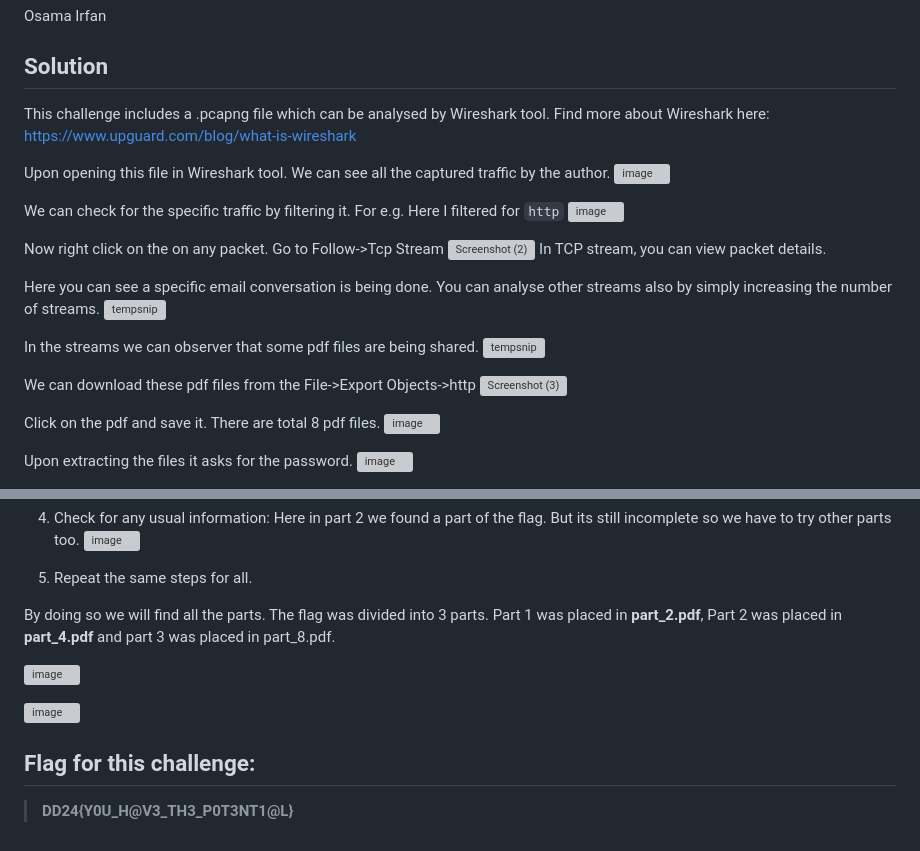
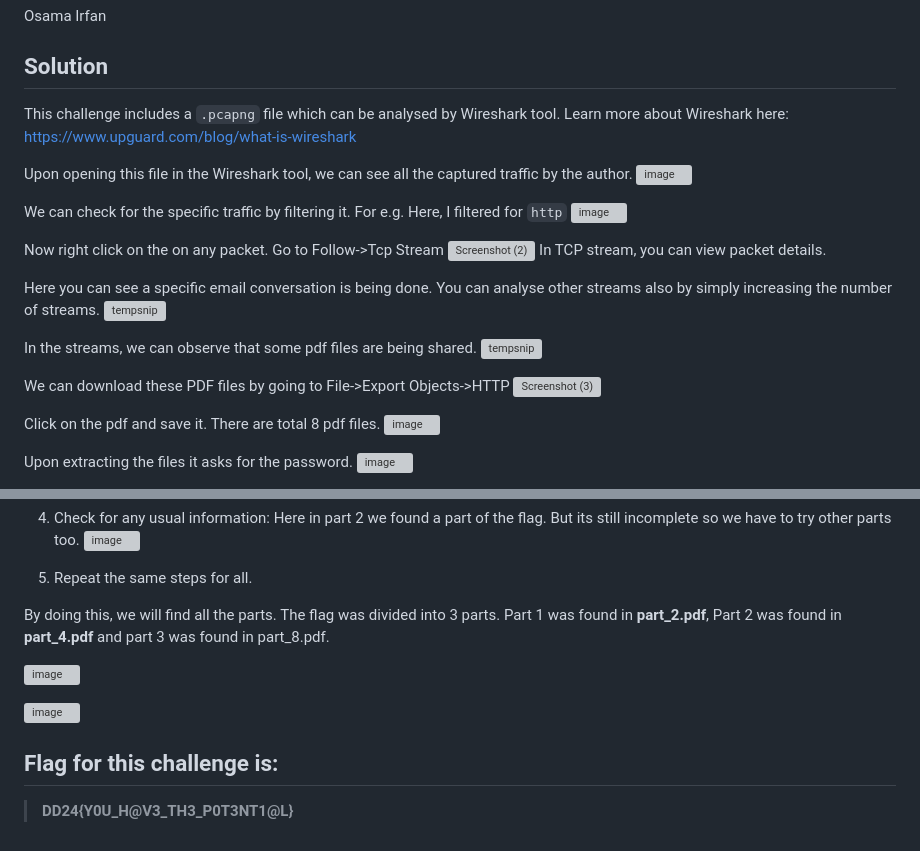
Before and after one commit to Binary-Assassin/DevDay24-CTF-Writeups, a Markdown page: Digital Forensics/Strange/readme.md, 2 parts joined by grey strips. Drawn GitHub-style; grey boxes are pictures that could not be loaded.

```diff
--- a/Digital Forensics/Strange/readme.md
+++ b/Digital Forensics/Strange/readme.md
@@ -10,13 +10,13 @@ Discover the keys, open the gate.
 Osama Irfan
 
 ## Solution
-This challenge includes a .pcapng file which can be analysed by Wireshark tool.
-Find more about Wireshark here: https://www.upguard.com/blog/what-is-wireshark
+This challenge includes a `.pcapng` file which can be analysed by Wireshark tool.
+Learn more about Wireshark here: https://www.upguard.com/blog/what-is-wireshark
 
-Upon opening this file in Wireshark tool. We can see all the captured traffic by the author.
+Upon opening this file in the Wireshark tool, we can see all the captured traffic by the author.
 ![image](https://github.com/0xZainRaza/DevDay24-CTF-Writeups/assets/128910142/e40f7ed2-939d-4aaa-b138-78623e444fcf)
 
-We can check for the specific traffic by filtering it. For e.g. Here I filtered for `http`
+We can check for the specific traffic by filtering it. For e.g. Here, I filtered for `http`
 ![image](https://github.com/0xZainRaza/DevDay24-CTF-Writeups/assets/128910142/b1ea8f86-5023-4386-8baf-39240f042345)
 
 Now right click on the on any packet. Go to Follow->Tcp Stream
@@ -26,10 +26,10 @@ In TCP stream, you can view packet details.
 Here you can see a specific email conversation is being done. You can analyse other streams also by simply increasing the number of streams.
 ![tempsnip](https://github.com/0xZainRaza/DevDay24-CTF-Writeups/assets/128910142/a72ce2d6-282f-4694-90b3-49ac0953a739)
 
-In the streams we can observer that some pdf files are being shared.
+In the streams, we can observe that some pdf files are being shared.
 ![tempsnip](https://github.com/0xZainRaza/DevDay24-CTF-Writeups/assets/128910142/44bfeab4-79c5-4f25-a7f1-48a312970f7f)
 
-We can download these pdf files from the File->Export Objects->http
+We can download these PDF files by going to File->Export Objects->HTTP
 ![Screenshot (3)](https://github.com/0xZainRaza/DevDay24-CTF-Writeups/assets/128910142/0d917bd5-9d6e-497d-a7c2-c6046c97aa4b)
 
 Click on the pdf and save it. There are total 8 pdf files.
@@ -67,11 +67,11 @@ So we have to keep trying for all the other 7 parts of the pdf.
 
 6. Repeat the same steps for all.
 
-By doing so we will find all the parts. The flag was divided into 3 parts. Part 1 was placed in **part_2.pdf**, Part 2 was placed in **part_4.pdf** and part 3 was placed in part_8.pdf.
+By doing this, we will find all the parts. The flag was divided into 3 parts. Part 1 was found in **part_2.pdf**, Part 2 was found in **part_4.pdf** and part 3 was found in part_8.pdf.
 
 ![image](https://github.com/0xZainRaza/DevDay24-CTF-Writeups/assets/128910142/767dac82-7c7f-42d6-9ac8-12cd251dc406)
 
 ![image](https://github.com/0xZainRaza/DevDay24-CTF-Writeups/assets/128910142/5d0d8986-1074-4a2d-a573-3f4e84e49205)
 
-## Flag for this challenge:
+## Flag for this challenge is:
 > **DD24{Y0U_H@V3_TH3_P0T3NT1@L}**
```
